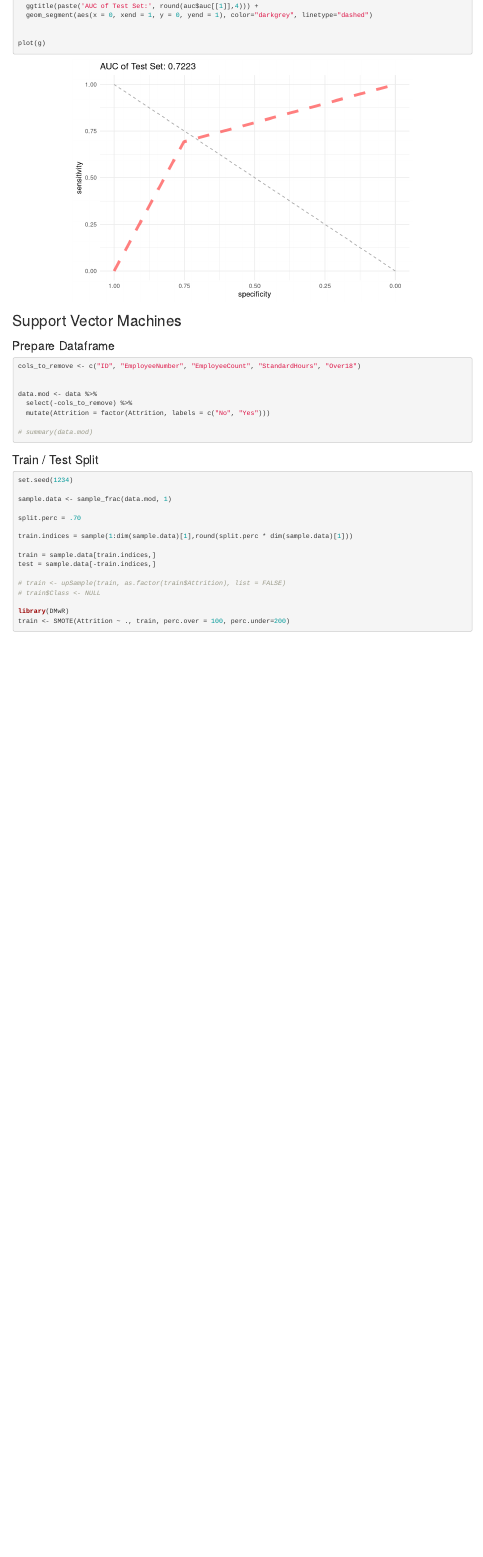
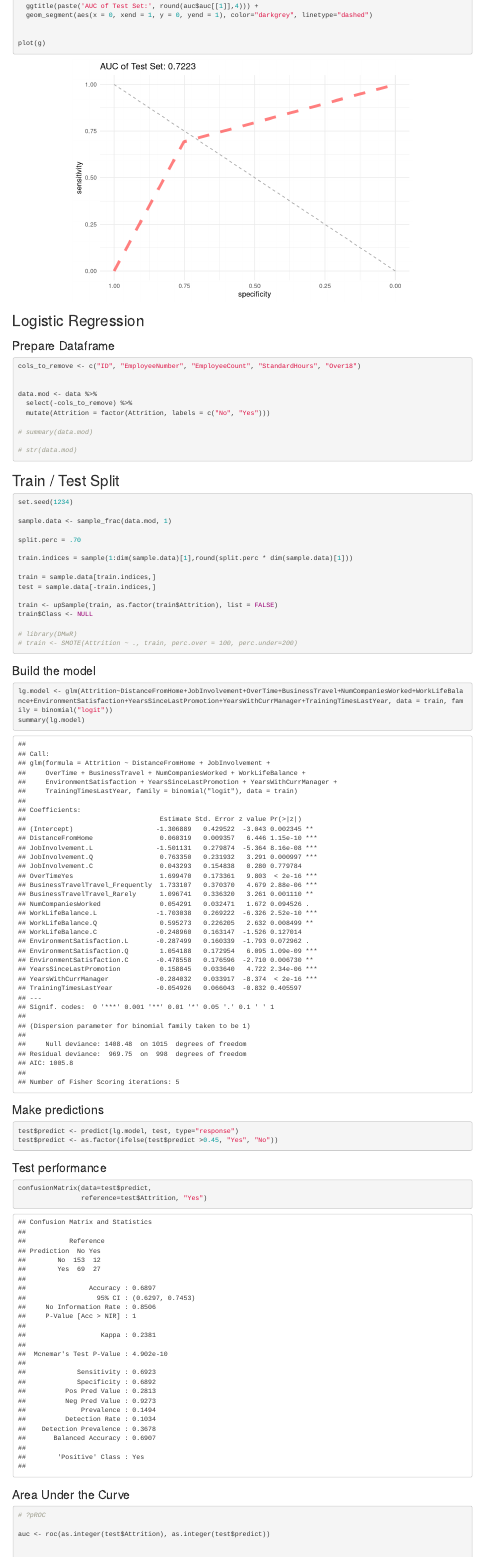
Before and after one commit to RobinsonCW/CaseStudy2DDS, an R Markdown document (src/Talent Management Analysis.Rmd): the page in a window 1100 px wide, from 10180 px down. Rendered offline with R 4.5, knitr and Pandoc, with nearby package versions; some code elsewhere in the file could not run offline.

Commit message:
upload final paper

````diff
--- a/src/Talent Management Analysis.Rmd
+++ b/src/Talent Management Analysis.Rmd
@@ -439,3 +456,92 @@ auc <- roc(as.integer(test$Attrition), as.integer(p2))
+## Logistic Regression
+
+### Prepare Dataframe
+
+```{r data-preparation-logistic-regression}
+
+cols_to_remove <- c("ID", "EmployeeNumber", "EmployeeCount", "StandardHours", "Over18")
+
+
+data.mod <- data %>%
+  select(-cols_to_remove) %>%
+  mutate(Attrition = factor(Attrition, labels = c("No", "Yes")))
+
+# summary(data.mod)
+
+# str(data.mod)
+
+```
+
+
+## Train / Test Split
+
+```{r logistic-regression-train-test-split}
+
+set.seed(1234)
+
+sample.data <- sample_frac(data.mod, 1)
+
+split.perc = .70
+
+train.indices = sample(1:dim(sample.data)[1],round(split.perc * dim(sample.data)[1]))
+
+train = sample.data[train.indices,]
+test = sample.data[-train.indices,]
+
+train <- upSample(train, as.factor(train$Attrition), list = FALSE)
+train$Class <- NULL
+
+# library(DMwR)
+# train <- SMOTE(Attrition ~ ., train, perc.over = 100, perc.under=200)
+
+
+```
+
+
+### Build the model
+
+```{r logistic-regression-model}
+
+
+lg.model <- glm(Attrition~DistanceFromHome+JobInvolvement+OverTime+BusinessTravel+NumCompaniesWorked+WorkLifeBalance+EnvironmentSatisfaction+YearsSinceLastPromotion+YearsWithCurrManager+TrainingTimesLastYear, data = train, family = binomial("logit"))
+summary(lg.model)
+
+
+```
+
+
+### Make predictions
+
+
+```{r logistic-regression-predict}
+
+test$predict <- predict(lg.model, test, type="response")
+test$predict <- as.factor(ifelse(test$predict >0.45, "Yes", "No"))
+
+
+
+```
+
+
+### Test performance
+
+```{r logistic-regression-performance-test}
+
+
+
+confusionMatrix(data=test$predict,
+                reference=test$Attrition, "Yes")
+
+```
+
+
+### Area Under the Curve
+
+```{r logistic-regression-auc-plot-test, fig.align = "center", message=FALSE, error=FALSE, warning=FALSE}
+
+# ?pROC
+
+auc <- roc(as.integer(test$Attrition), as.integer(test$predict))
 
 
 g <- ggroc(auc, alpha = 0.5, colour = "red", linetype = 2, size = 2) +
````
Also changed, not shown: src/Talent-Management-Analysis.html, src/Talent Management Analysis.Rmd (21 more changed lines).
